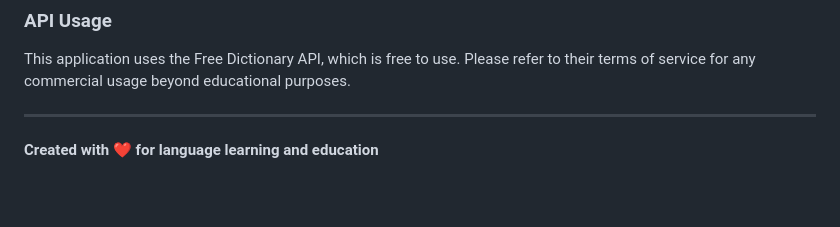
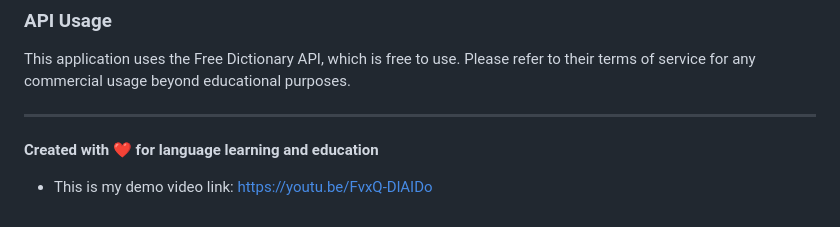
Before and after one commit to Ulydivine/word-explorer, a Markdown page: README.md, the part around the change. GitHub-like rendering; blank space fills up the shorter version.

```diff
--- a/README.md
+++ b/README.md
@@ -353,3 +353,4 @@ This application uses the Free Dictionary API, which is free to use. Please refe
 ---
 
 **Created with ❤️ for language learning and education**
+- This is my demo video link: https://youtu.be/FvxQ-DlAIDo
```
